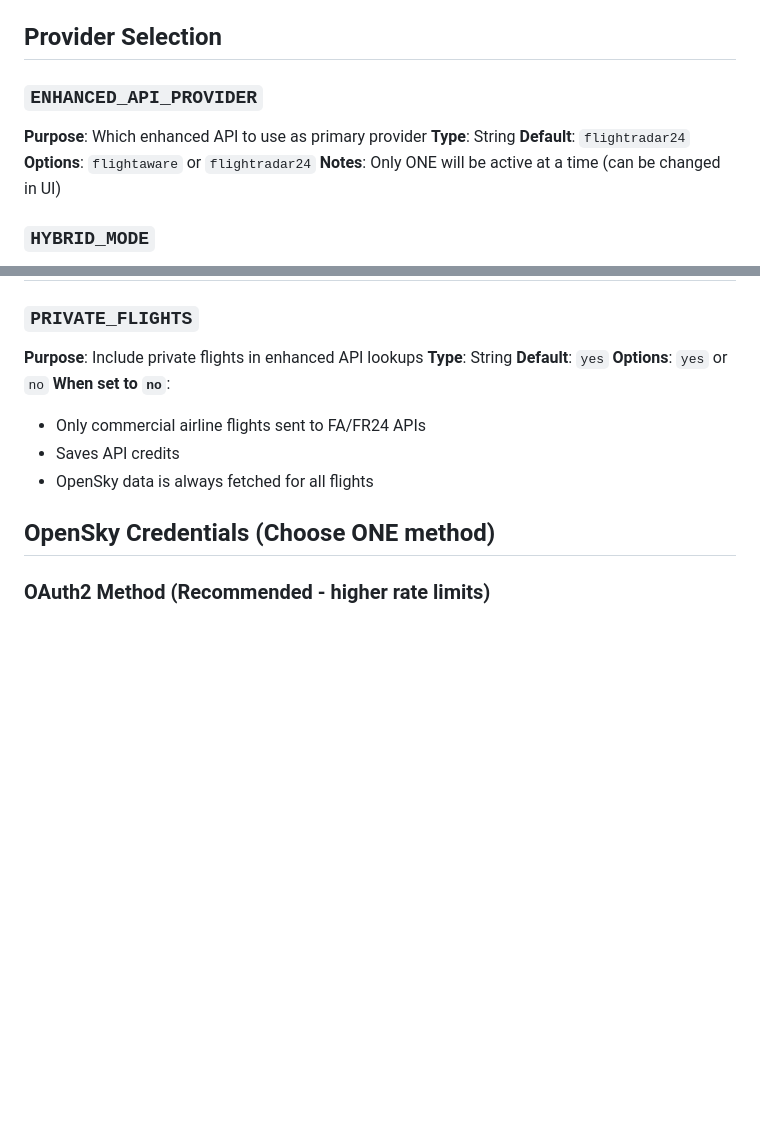
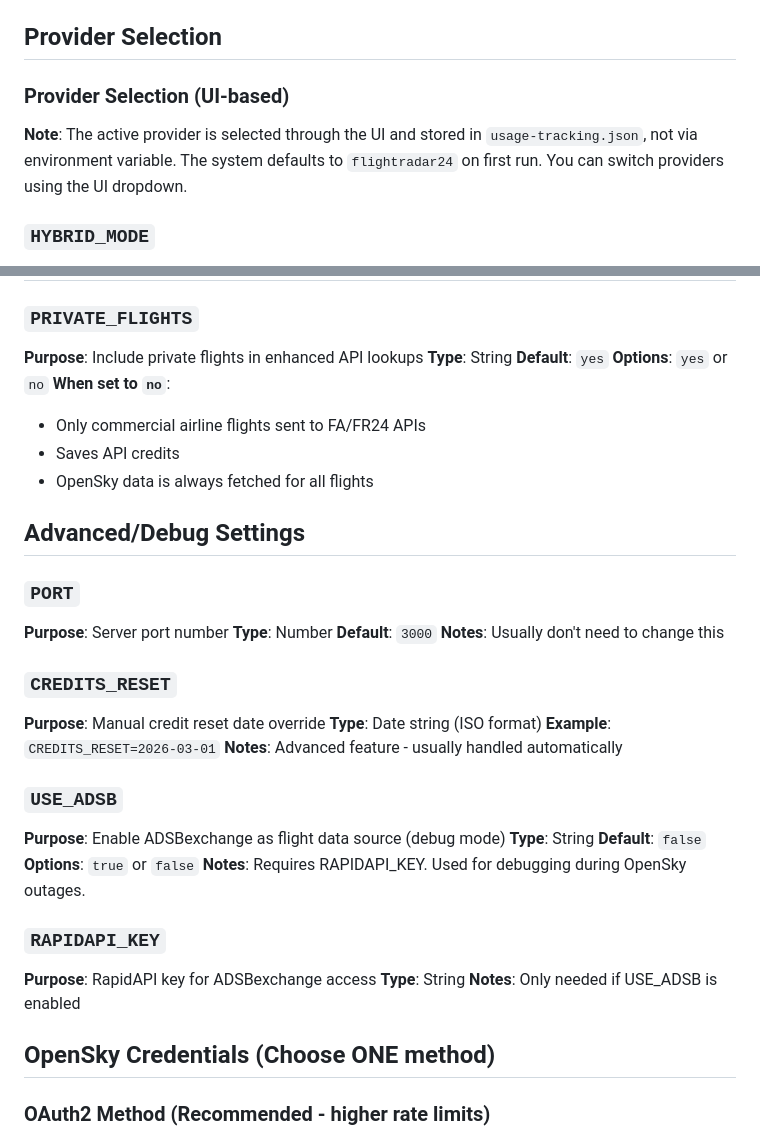
Before and after one commit to shadowkatt/flighttrak, a Markdown page: ENVIRONMENT_VARIABLES.md, 2 parts joined by grey strips. Rendered like a GitHub page; blank space fills up the shorter version.

Commit message:
Fix environment variables documentation
- Correct ENHANCED_API_PROVIDER (UI-based, not env variable)
- Confirm ZIPCODE is still functional
- Add missing variables: PORT, CREDITS_RESET, USE_ADSB, RAPIDAPI_KEY
- All documented variables are now verified as functional

```diff
--- a/ENVIRONMENT_VARIABLES.md
+++ b/ENVIRONMENT_VARIABLES.md
@@ -87,12 +87,8 @@ This document provides a comprehensive guide to all environment variables used i
 
 ## Provider Selection
 
-### `ENHANCED_API_PROVIDER`
-**Purpose**: Which enhanced API to use as primary provider
-**Type**: String
-**Default**: `flightradar24`
-**Options**: `flightaware` or `flightradar24`
-**Notes**: Only ONE will be active at a time (can be changed in UI)
+### Provider Selection (UI-based)
+**Note**: The active provider is selected through the UI and stored in `usage-tracking.json`, not via environment variable. The system defaults to `flightradar24` on first run. You can switch providers using the UI dropdown.
 
 ### `HYBRID_MODE`
 **Purpose**: Enable automatic switching between providers when costs get high
@@ -115,6 +111,32 @@ This document provides a comprehensive guide to all environment variables used i
 - Only commercial airline flights sent to FA/FR24 APIs
 - Saves API credits
 - OpenSky data is always fetched for all flights
+
+## Advanced/Debug Settings
+
+### `PORT`
+**Purpose**: Server port number
+**Type**: Number
+**Default**: `3000`
+**Notes**: Usually don't need to change this
+
+### `CREDITS_RESET`
+**Purpose**: Manual credit reset date override
+**Type**: Date string (ISO format)
+**Example**: `CREDITS_RESET=2026-03-01`
+**Notes**: Advanced feature - usually handled automatically
+
+### `USE_ADSB`
+**Purpose**: Enable ADSBexchange as flight data source (debug mode)
+**Type**: String
+**Default**: `false`
+**Options**: `true` or `false`
+**Notes**: Requires RAPIDAPI_KEY. Used for debugging during OpenSky outages.
+
+### `RAPIDAPI_KEY`
+**Purpose**: RapidAPI key for ADSBexchange access
+**Type**: String
+**Notes**: Only needed if USE_ADSB is enabled
 
 ## OpenSky Credentials (Choose ONE method)
 
```
